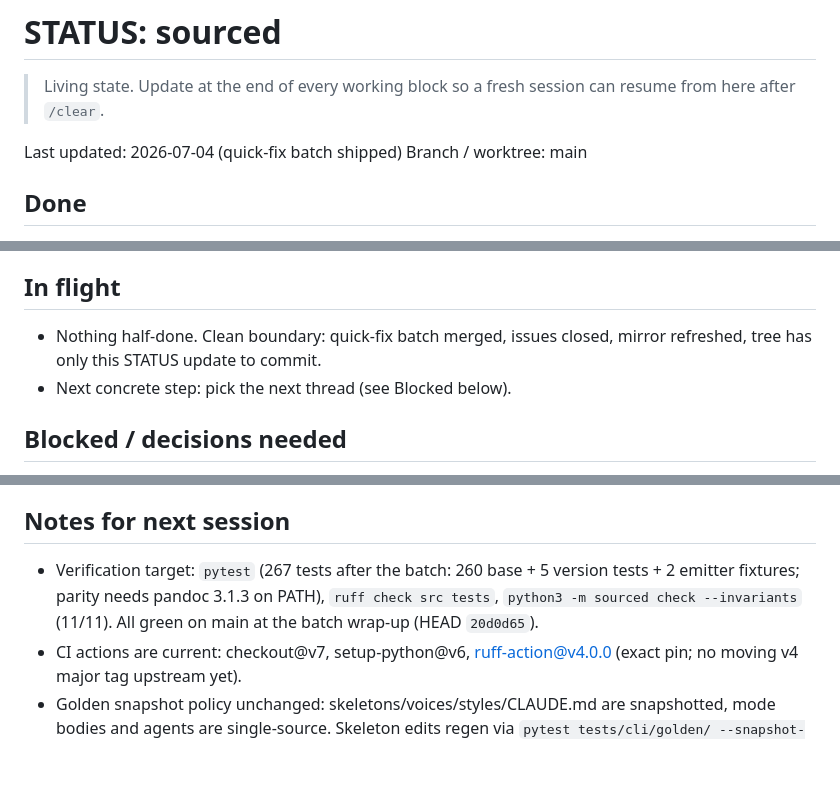
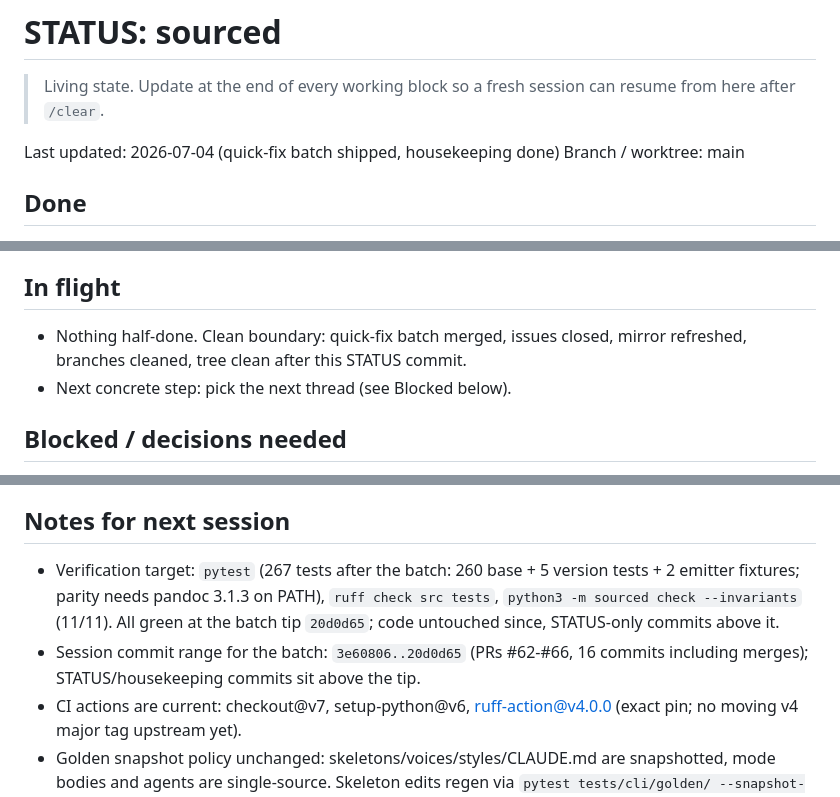
Before and after one commit to hayden1126/sourced, a Markdown page: STATUS.md, 3 parts joined by grey strips. Rendered like a GitHub page; blank space fills up the shorter version.

Commit message:
chore: STATUS handoff after batch housekeeping (branch cleanup, repo description)

```diff
--- a/STATUS.md
+++ b/STATUS.md
@@ -2,7 +2,7 @@
 
 > Living state. Update at the end of every working block so a fresh session can resume from here after `/clear`.
 
-Last updated: 2026-07-04 (quick-fix batch shipped)
+Last updated: 2026-07-04 (quick-fix batch shipped, housekeeping done)
 Branch / worktree: main
 
 ## Done
@@ -33,7 +34,7 @@ Branch / worktree: main
 
 ## In flight
 
-- Nothing half-done. Clean boundary: quick-fix batch merged, issues closed, mirror refreshed, tree has only this STATUS update to commit.
+- Nothing half-done. Clean boundary: quick-fix batch merged, issues closed, mirror refreshed, branches cleaned, tree clean after this STATUS commit.
 - Next concrete step: pick the next thread (see Blocked below).
 
 ## Blocked / decisions needed
@@ -43,7 +44,8 @@ Branch / worktree: main
 
 ## Notes for next session
 
-- Verification target: `pytest` (267 tests after the batch: 260 base + 5 version tests + 2 emitter fixtures; parity needs pandoc 3.1.3 on PATH), `ruff check src tests`, `python3 -m sourced check --invariants` (11/11). All green on main at the batch wrap-up (HEAD `20d0d65`).
+- Verification target: `pytest` (267 tests after the batch: 260 base + 5 version tests + 2 emitter fixtures; parity needs pandoc 3.1.3 on PATH), `ruff check src tests`, `python3 -m sourced check --invariants` (11/11). All green at the batch tip `20d0d65`; code untouched since, STATUS-only commits above it.
+- Session commit range for the batch: `3e60806..20d0d65` (PRs #62-#66, 16 commits including merges); STATUS/housekeeping commits sit above the tip.
 - CI actions are current: checkout@v7, setup-python@v6, ruff-action@v4.0.0 (exact pin; no moving v4 major tag upstream yet).
 - Golden snapshot policy unchanged: skeletons/voices/styles/CLAUDE.md are snapshotted, mode bodies and agents are single-source. Skeleton edits regen via `pytest tests/cli/golden/ --snapshot-update`, folded into the same commit (held in #57).
 - `~/writing` is the evidence base for #50/#51: stale and slightly broken by the maintainer's description, but its `config/voice.md` (my_voice, phase-3 render) is real extraction output, and its `my_voice_personal` sibling reference resolves again now that the voice library is restored.
```
Also changed, not shown: other parts of STATUS.md (+1 -0 lines).
